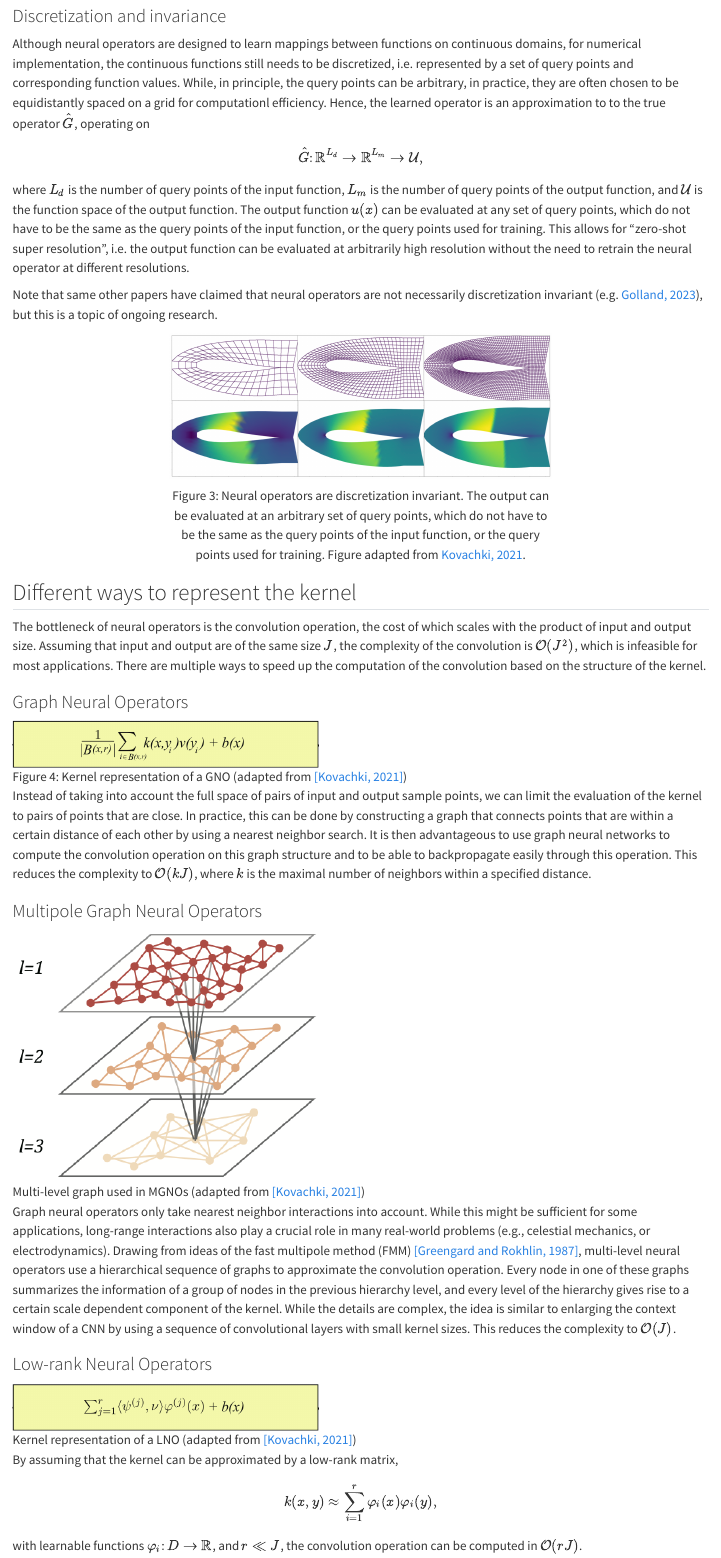
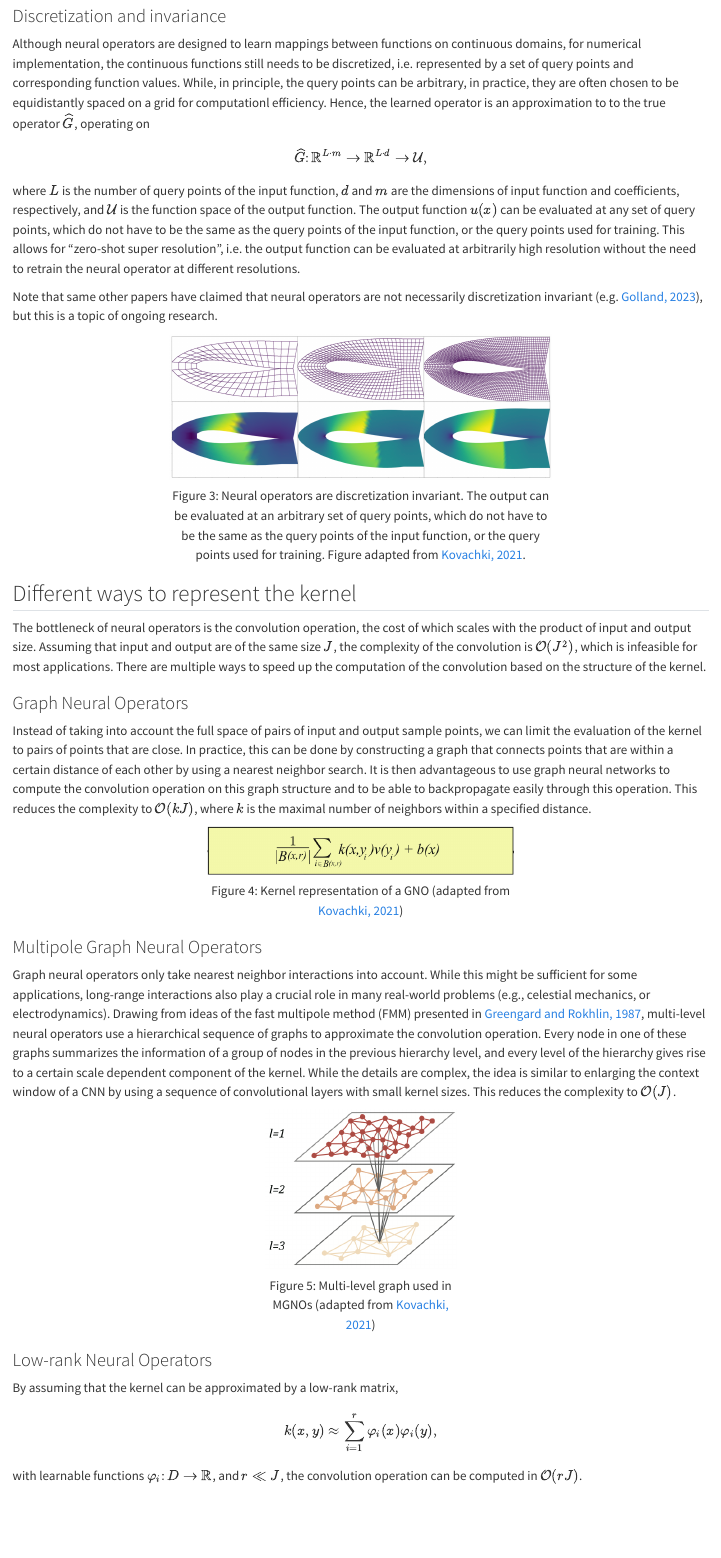
Before and after one commit to janelia-cvml/blog, a Quarto document (posts/NeuralOperators/index.qmd): the page in a window 1100 px wide, from 3330 px down. Rendered offline with R 4.5, knitr and Pandoc in place of Quarto, with nearby package versions.

Commit message:
Homogenize style
Co-authored-by: Magdalena Schneider <schneiderm2@hhmi.org>

```diff
--- a/posts/NeuralOperators/index.qmd
+++ b/posts/NeuralOperators/index.qmd
@@ -114,11 +114,11 @@ General architecture of a neural operator. The input function $a(x)$ is lifted i
 ### Discretization and invariance
 
 Although neural operators are designed to learn mappings between functions on continuous domains, for numerical implementation, the continuous functions still needs to be discretized, i.e. represented by a set of query points and corresponding function values. While, in principle, the query points can be arbitrary, in practice, they are often chosen to be equidistantly spaced on a grid for computationl efficiency.
-Hence, the learned operator is an approximation to to the true operator $\hat{G}$, operating on
+Hence, the learned operator is an approximation to to the true operator $\widehat{G}$, operating on
 $$
-\hat{G} \colon \mathbb{R}^{L_d} \to \mathbb{R}^{L_m} \rightarrow \mathcal{U},
+\widehat{G} \colon \mathbb{R}^{L \cdot m} \to \mathbb{R}^{L \cdot d} \rightarrow \mathcal{U},
 $$
-where $L_d$ is the number of query points of the input function, $L_m$ is the number of query points of the output function, and $\mathcal{U}$ is the function space of the output function.
+where $L$ is the number of query points of the input function, $d$ and $m$ are the dimensions of input function and coefficients, respectively, and $\mathcal{U}$ is the function space of the output function.
 The output function $u(x)$ can be evaluated at any set of query points, which do not have to be the same as the query points of the input function, or the query points used for training. This allows for "zero-shot super resolution", i.e. the output function can be evaluated at arbitrarily high resolution without the need to retrain the neural operator at different resolutions.
 
 Note that same other papers have claimed that neural operators are not necessarily discretization invariant (e.g. [Golland, 2023](#Golland2023)), but this is a topic of ongoing research.
@@ -141,27 +141,35 @@ There are multiple ways to speed up the computation of the convolution based on
 
 ### Graph Neural Operators
 
-![Kernel representation of a GNO (adapted from [[Kovachki, 2021]](#Kovachki2021))](kernel-gno.png){#fig-kernel-gno width=400px fig-align="left"}
-
 Instead of taking into account the full space of pairs of input and output sample points, we can limit the evaluation of the kernel to pairs of points that are close.
 In practice, this can be done by constructing a graph that connects points that are within a certain distance of each other by using a nearest neighbor search.
 It is then advantageous to use graph neural networks to compute the convolution operation on this graph structure and to be able to backpropagate easily through this operation.
 This reduces the complexity to $\mathcal{O}(kJ)$, where $k$ is the maximal number of neighbors within a specified distance.
 
+::: {#fig-kernel-gno style="width: 400px; margin: auto; text-align: center;"}
+![](kernel-gno.png){}
+
+Kernel representation of a GNO (adapted from [Kovachki, 2021](#Kovachki2021))
+:::
+
+
 ### Multipole Graph Neural Operators
-
-![Multi-level graph used in MGNOs (adapted from [[Kovachki, 2021]](#Kovachki2021))](kernel-mgno.png){#fig-kernel-gno width=400px fig-align="left"}
 
 Graph neural operators only take nearest neighbor interactions into account.
 While this might be sufficient for some applications, long-range interactions also play a crucial role in many real-world problems (e.g., celestial mechanics, or electrodynamics).
-Drawing from ideas of the fast multipole method (FMM) [[Greengard and Rokhlin, 1987]](#FMM), multi-level neural operators use a hierarchical sequence of graphs to approximate the convolution operation.
+Drawing from ideas of the fast multipole method (FMM) presented in [Greengard and Rokhlin, 1987](#FMM), multi-level neural operators use a hierarchical sequence of graphs to approximate the convolution operation.
 Every node in one of these graphs summarizes the information of a group of nodes in the previous hierarchy level, and every level of the hierarchy gives rise to a certain scale dependent component of the kernel.
 While the details are complex, the idea is similar to enlarging the context window of a CNN by using a sequence of convolutional layers with small kernel sizes.
 This reduces the complexity to $\mathcal{O}(J)$.
 
+::: {#fig-kernel-mgno style="width: 250px; margin: auto; text-align: center;"}
+![](kernel-mgno.png){}
+
+Multi-level graph used in MGNOs (adapted from [Kovachki, 2021](#Kovachki2021))
+:::
+
+
 ### Low-rank Neural Operators
-
-![Kernel representation of a LNO (adapted from [[Kovachki, 2021]](#Kovachki2021))](kernel-lno.png){#fig-kernel-gno width=400px fig-align="left"}
 
 By assuming that the kernel can be approximated by a low-rank matrix,
 $$k(x, y) \approx \sum_{i=1}^r \varphi_i(x) \varphi_i(y),$$
```
Also changed, not shown: posts/NeuralOperators/index.qmd (19 more changed lines).
